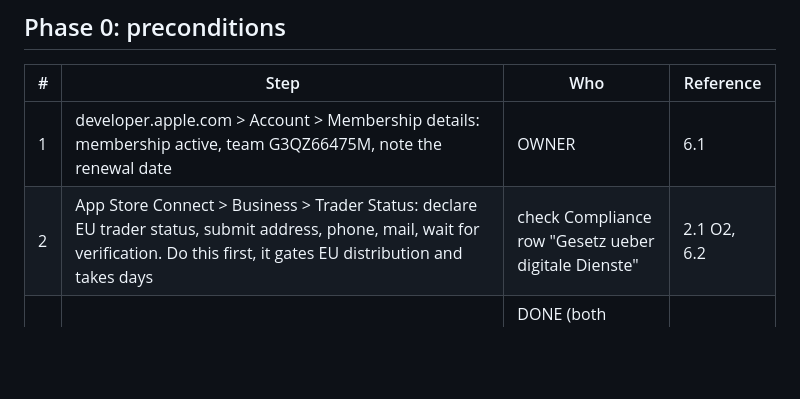
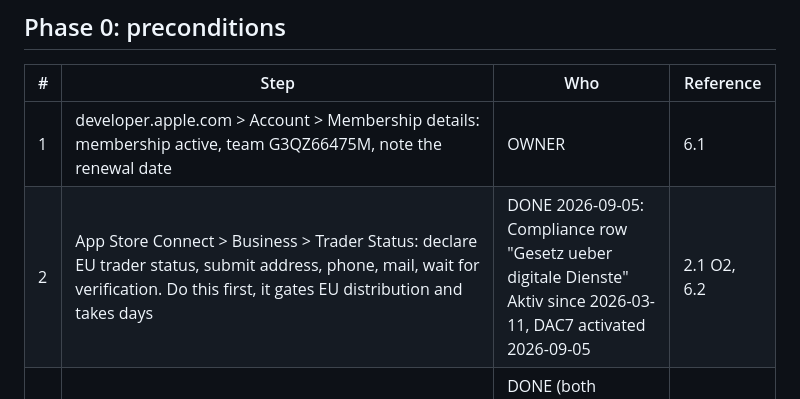
Before and after one commit to Kanevry/tethercam, a Markdown page: docs/app-store/checklist.md, the part around the change. GitHub-like rendering; blank space fills up the shorter version.

Commit message:
docs(app-store): trader status and DAC7 confirmed active in App Store Connect

```diff
--- a/docs/app-store/checklist.md
+++ b/docs/app-store/checklist.md
@@ -10,7 +10,7 @@ API, so the record itself is unavoidably manual (section 2.1, step O4).
 | # | Step | Who | Reference |
 |---|---|---|---|
 | 1 | developer.apple.com > Account > Membership details: membership active, team G3QZ66475M, note the renewal date | OWNER | 6.1 |
-| 2 | App Store Connect > Business > Trader Status: declare EU trader status, submit address, phone, mail, wait for verification. Do this first, it gates EU distribution and takes days | check Compliance row "Gesetz ueber digitale Dienste" | 2.1 O2, 6.2 |
+| 2 | App Store Connect > Business > Trader Status: declare EU trader status, submit address, phone, mail, wait for verification. Do this first, it gates EU distribution and takes days | DONE 2026-09-05: Compliance row "Gesetz ueber digitale Dienste" Aktiv since 2026-03-11, DAC7 activated 2026-09-05 | 2.1 O2, 6.2 |
 | 3 | App Store Connect > Business > Agreements: accept the current Apple Developer Program License Agreement. Skip Paid Applications, the app is free | DONE (both contracts active, seen in App Store Connect > Business on 2026-09-05) | 2.1 O3, 6.3 |
 | 4 | developer.apple.com > Certificates, Identifiers & Profiles > Identifiers: confirm `at.gotzendorfer.tethercam` exists as an explicit App ID, not a wildcard | DONE 2026-09-05 (registered via API, id 2G7A77TNZ6) | 6.4 |
 | 5 | `INFOPLIST_KEY_ITSAppUsesNonExemptEncryption: NO` in `ios-app/project.yml` | AUTOMATED (done, commit 581a800) | 2.2 C1, risk 4 |
```
